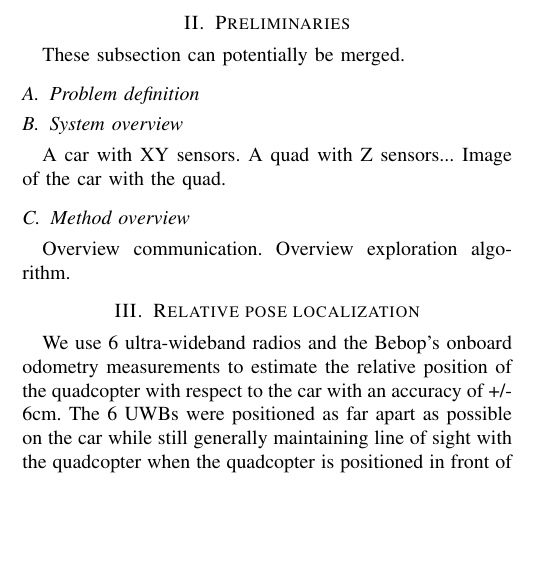
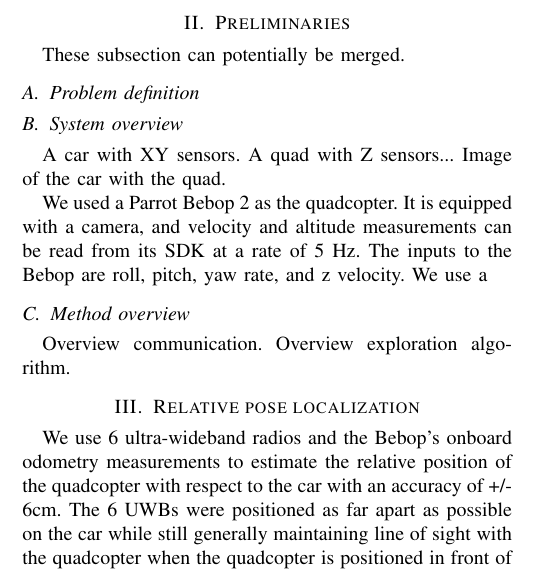
Before and after one commit to mit-drl/pub-2017-wallar-foresight, a LaTeX paper (foresight.tex, which reads secs/02-overview.tex): part of one column of page 1 of 3, cut so that both start at the same text, the shorter picture padded with empty space. Compiled offline with pdfLaTeX.

Commit message:
minor updates to system overview

```diff
--- a/secs/02-overview.tex
+++ b/secs/02-overview.tex
@@ -11,6 +11,12 @@ These subsection can potentially be merged.
 A car with XY sensors. A quad with Z sensors...
 Image of the car with the quad.
 
+We used a Parrot Bebop 2 as the quadcopter. It is
+equipped with a camera, and velocity and altitude
+measurements can be read from its SDK at a rate of
+5 Hz. The inputs to the Bebop are roll, pitch, yaw rate,
+and z velocity. We use a
+
 \subsection{Method overview}
 Overview communication.
 Overview exploration algorithm.
```
